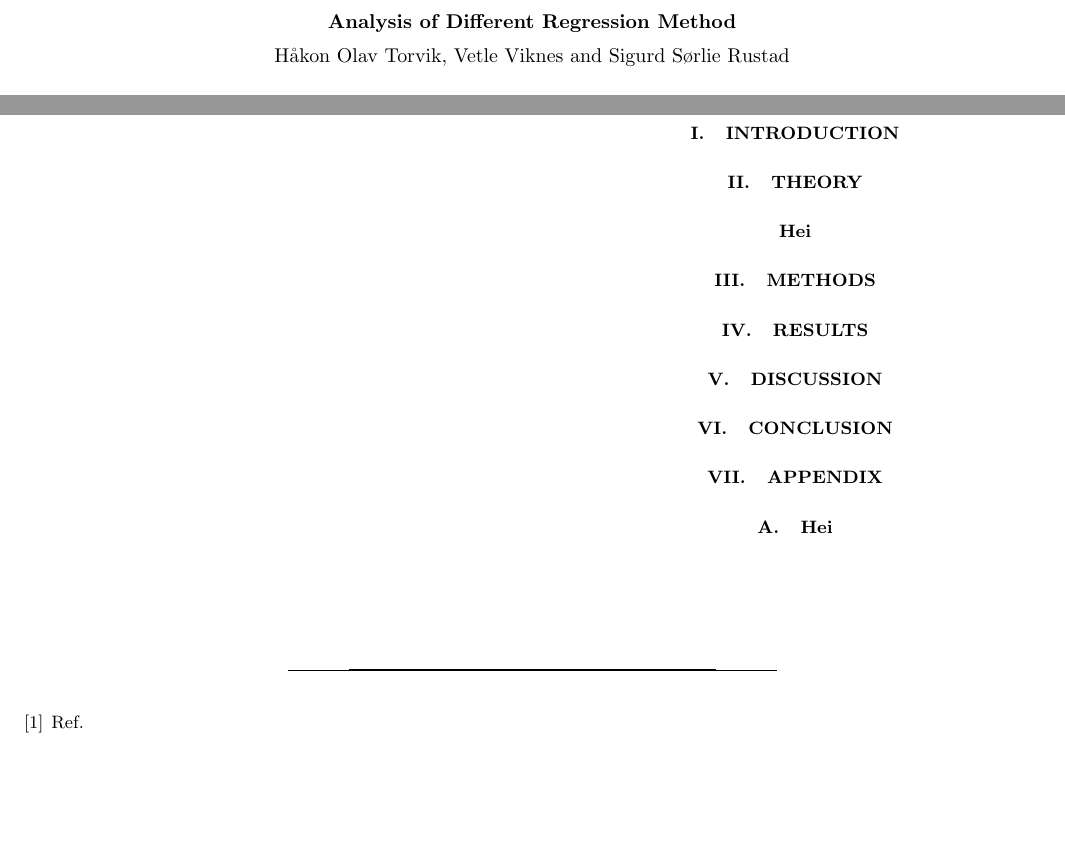
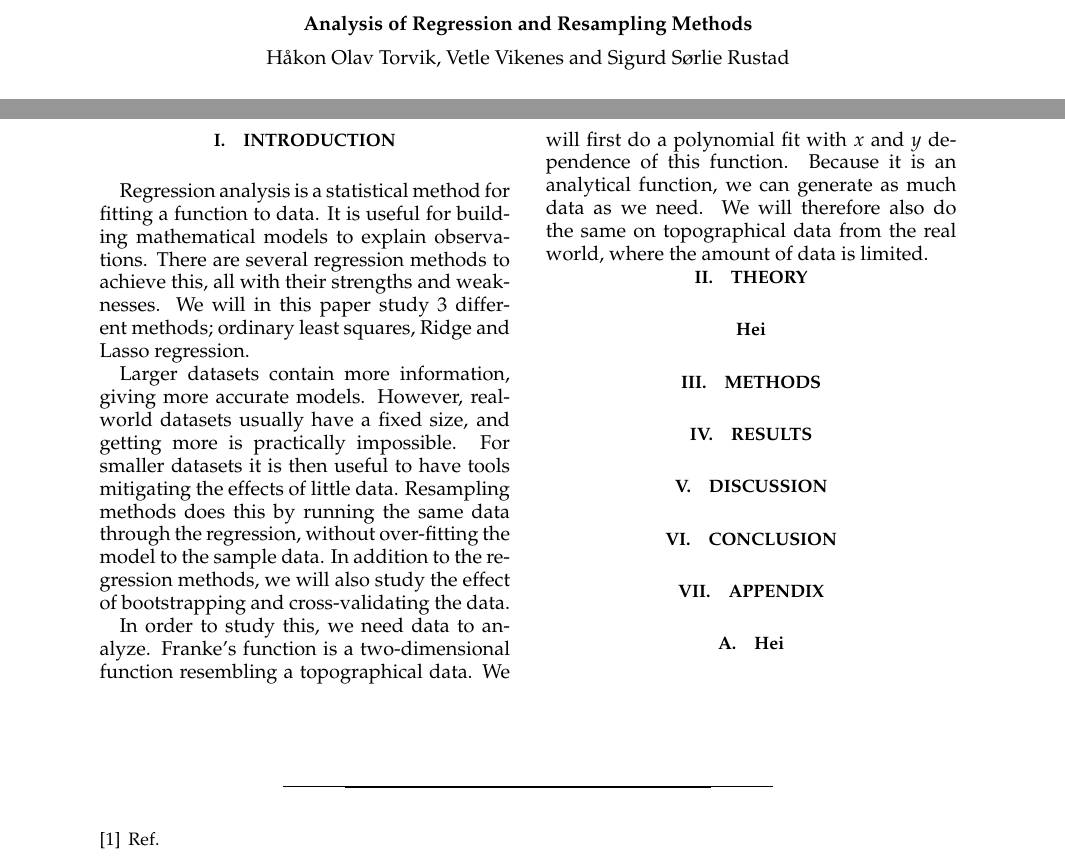
Before and after one commit to sigurdru/FYS-STK4155-Applied-Data-Analysis-and-Machine-Learning, a LaTeX paper (project1/tex/Project1.tex): two parts of pages 1 and 2 of 2, joined at a grey line, cut so that both start at the same text, the shorter picture padded with empty space. The pictures show the PDF file project1/tex/Project1.pdf that the author committed with the source.

Commit message:
write start of intro

```diff
--- a/project1/tex/Project1.tex
+++ b/project1/tex/Project1.tex
@@ -79,7 +79,7 @@
 
 \begin{titlepage}
 	\begin{center}
-	\textbf{Analysis of Different Regression Method}
+	\textbf{Analysis of Regression and Resampling Methods}
 
 	\vspace{0.2cm}
 	Håkon Olav Torvik, Vetle Vikenes and Sigurd Sørlie Rustad
@@ -104,7 +103,11 @@
 
 
 \section{Introduction}
-\kant % This is libsum and will be removed when real text is written
+Regression analysis is a statistical method for fitting a function to data. It is useful for building mathematical models to explain observations. There are several regression methods to achieve this, all with their strengths and weaknesses. We will in this paper study 3 different methods; ordinary least squares, Ridge and Lasso regression.
+
+Larger datasets contain more information, giving more accurate models. However, real-world datasets usually have a fixed size, and getting more is practically impossible. For smaller datasets it is then useful to have tools mitigating the effects of little data. Resampling methods does this by running the same data through the regression, without over-fitting the model to the sample data. In addition to the regression methods, we will also study the effect of bootstrapping and cross-validating the data.
+
+In order to study this, we need data to analyze. Franke's function is a two-dimensional function resembling a topographical data. We will first do a polynomial fit with $x$ and $y$ dependence of this function. Because it is an analytical function, we can generate as much data as we need. We will therefore also do the same on topographical data from the real world, where the amount of data is limited.
 
 \section{Theory}
 
```
Also changed, not shown: project1/tex/Project1.pdf, project1/tex/Project1.tex (1 more changed lines), 3 other files.
